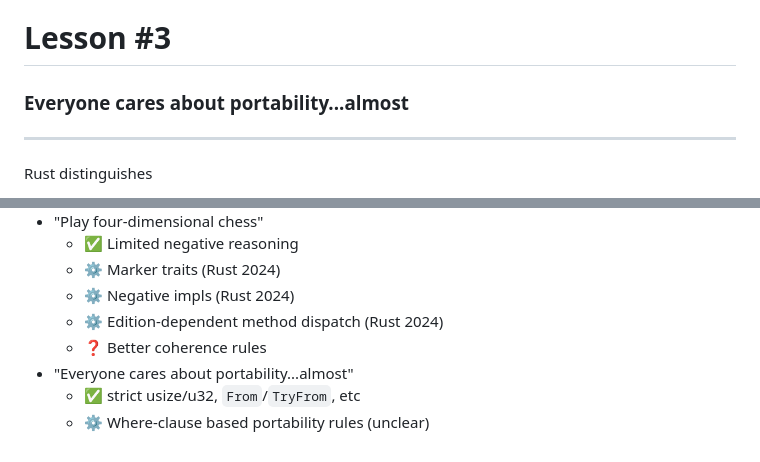
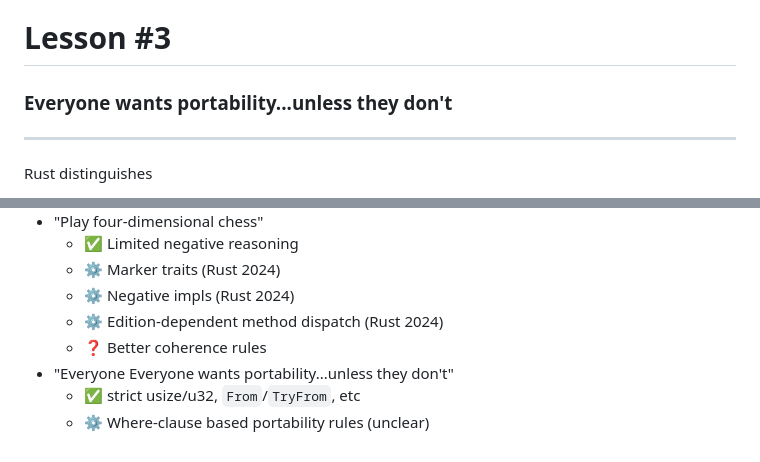
Before and after one commit to nikomatsakis/ppl-2023, a Markdown page: index.md, 2 parts joined by grey strips. Rendered like a GitHub page.

Commit message:
tautologies ftw

```diff
--- a/index.md
+++ b/index.md
@@ -1136,7 +1136,7 @@ Idea:
 
 # Lesson #3
 
-### Everyone cares about portability...almost
+### Everyone wants portability...unless they don't
 
 ---
 
@@ -1372,6 +1372,6 @@ Proposal around this is under active discussion. Uses:
   - ⚙️ Negative impls (Rust 2024)
   - ⚙️ Edition-dependent method dispatch (Rust 2024)
   - ❓ Better coherence rules
-- "Everyone cares about portability...almost"
+- "Everyone Everyone wants portability...unless they don't"
   - ✅ strict usize/u32, `From`/`TryFrom`, etc
   - ⚙️ Where-clause based portability rules (unclear)
```
